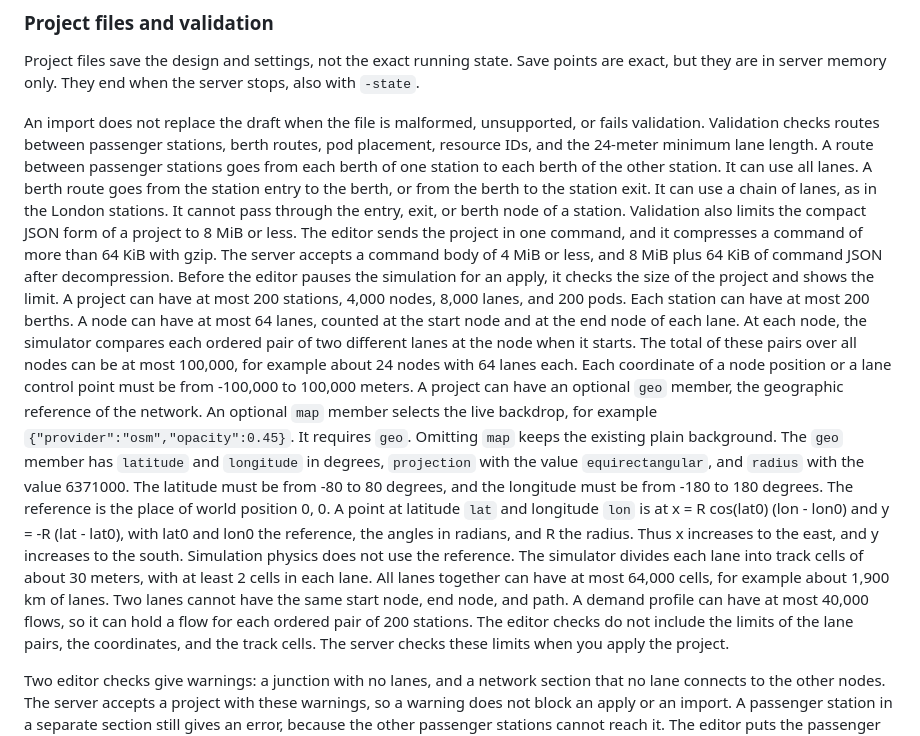
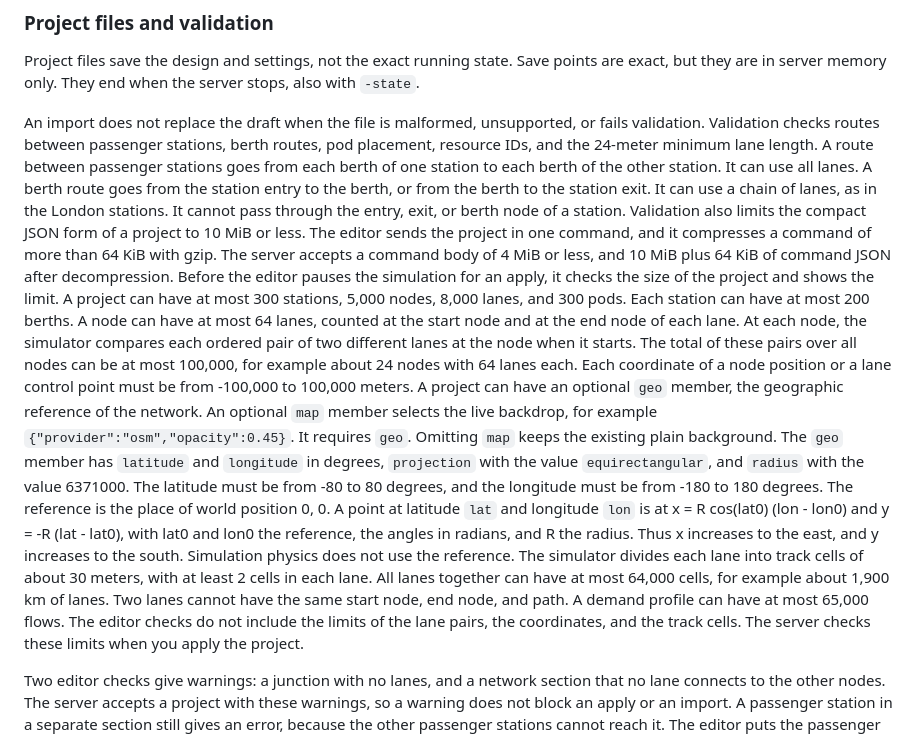
Before and after one commit to dotwaffle/podsim, a Markdown page: README.md, the part around the change. Drawn GitHub-style.

Commit message:
docs: Correct project validation limits

```diff
--- a/README.md
+++ b/README.md
@@ -776,11 +776,11 @@ It can use all lanes.
 A berth route goes from the station entry to the berth, or from the berth to the station exit.
 It can use a chain of lanes, as in the London stations.
 It cannot pass through the entry, exit, or berth node of a station.
-Validation also limits the compact JSON form of a project to 8 MiB or less.
+Validation also limits the compact JSON form of a project to 10 MiB or less.
 The editor sends the project in one command, and it compresses a command of more than 64 KiB with gzip.
-The server accepts a command body of 4 MiB or less, and 8 MiB plus 64 KiB of command JSON after decompression.
+The server accepts a command body of 4 MiB or less, and 10 MiB plus 64 KiB of command JSON after decompression.
 Before the editor pauses the simulation for an apply, it checks the size of the project and shows the limit.
-A project can have at most 200 stations, 4,000 nodes, 8,000 lanes, and 200 pods.
+A project can have at most 300 stations, 5,000 nodes, 8,000 lanes, and 300 pods.
 Each station can have at most 200 berths.
 A node can have at most 64 lanes, counted at the start node and at the end node of each lane.
 At each node, the simulator compares each ordered pair of two different lanes at the node when it starts.
@@ -799,7 +799,7 @@ Simulation physics does not use the reference.
 The simulator divides each lane into track cells of about 30 meters, with at least 2 cells in each lane.
 All lanes together can have at most 64,000 cells, for example about 1,900 km of lanes.
 Two lanes cannot have the same start node, end node, and path.
-A demand profile can have at most 40,000 flows, so it can hold a flow for each ordered pair of 200 stations.
+A demand profile can have at most 65,000 flows.
 The editor checks do not include the limits of the lane pairs, the coordinates, and the track cells.
 The server checks these limits when you apply the project.
 
```
